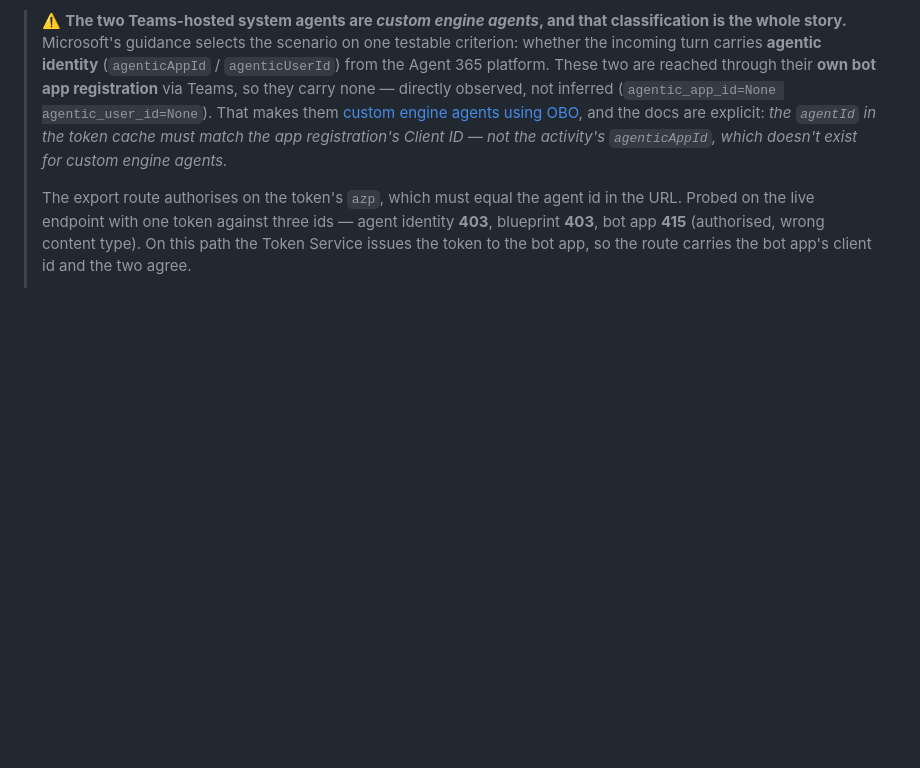
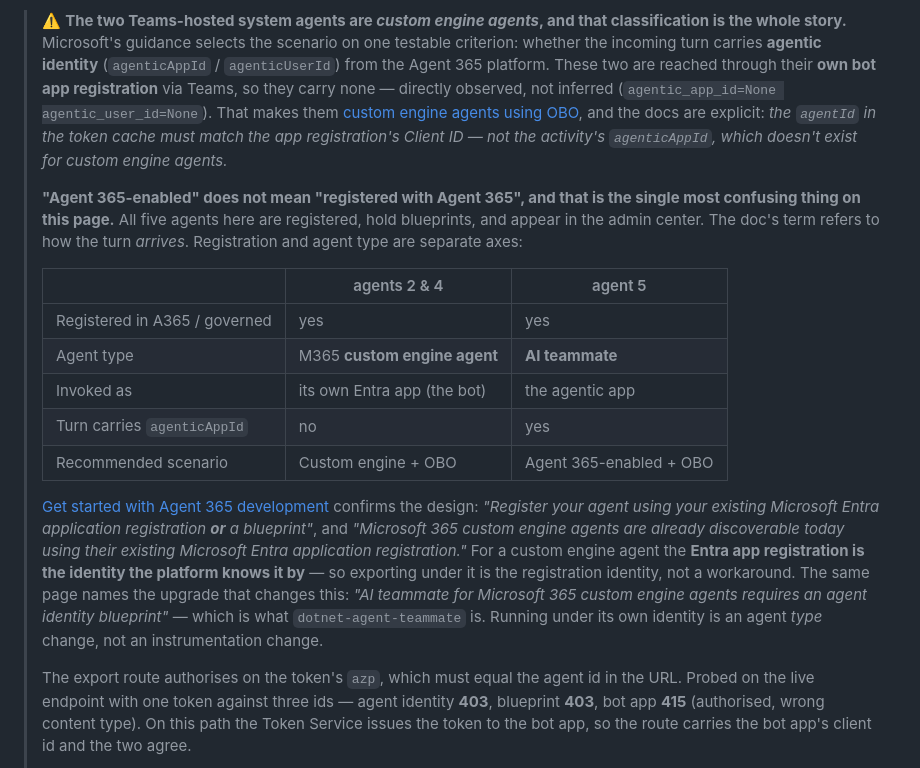
Before and after one commit to qmatteoq/agent365-demos, a Markdown page: README.md, the part around the change. Drawn GitHub-style; blank space fills up the shorter version.

Commit message:
Explain that "Agent 365-enabled" does not mean "registered with Agent 365"
The observability doc recommends the Agent 365-enabled OBO scenario "for
Agent 365-enabled agents", which reads as though it applies to any agent
onboarded through the CLI. It does not: the same page defines the term as
agents whose requests arrive carrying agenticAppId / agenticUserId. All five
agents in this repo are registered and governed; only the AI teammate is
invoked as the agentic app.

Adds a table separating the two axes (registration/governance vs agent type)
and cites the get-started page, which states that custom engine agents are
discoverable through their existing Entra application registration and that
registration may be based on either an app registration or a blueprint. That
makes exporting under the bot app id the registration identity for this agent
type rather than a workaround, which is a better justification than the
reasoning previously given here.

Also names the upgrade path - AI teammate requires an agent identity blueprint
- so it is clear that running under its own identity is an agent type change,
not an instrumentation change.

Co-authored-by: Copilot App <223556219+Copilot@users.noreply.github.com>
Copilot-Session: c53bd70f-7714-465c-9778-1d3dc778f789

```diff
--- a/README.md
+++ b/README.md
@@ -235,6 +235,29 @@ define four scenarios, selected on two questions: does the turn carry **agentic
 > and the docs are explicit: *the `agentId` in the token cache must match the app registration's
 > Client ID — not the activity's `agenticAppId`, which doesn't exist for custom engine agents.*
 >
+> **"Agent 365-enabled" does not mean "registered with Agent 365", and that is the single most
+> confusing thing on this page.** All five agents here are registered, hold blueprints, and appear
+> in the admin center. The doc's term refers to how the turn *arrives*. Registration and agent type
+> are separate axes:
+>
+> | | agents 2 & 4 | agent 5 |
+> |---|---|---|
+> | Registered in A365 / governed | yes | yes |
+> | Agent type | M365 **custom engine agent** | **AI teammate** |
+> | Invoked as | its own Entra app (the bot) | the agentic app |
+> | Turn carries `agenticAppId` | no | yes |
+> | Recommended scenario | Custom engine + OBO | Agent 365-enabled + OBO |
+>
+> [Get started with Agent 365 development](https://learn.microsoft.com/microsoft-agent-365/developer/get-started#adding-agent-365-capabilities-incrementally)
+> confirms the design: *"Register your agent using your existing Microsoft Entra application
+> registration **or** a blueprint"*, and *"Microsoft 365 custom engine agents are already
+> discoverable today using their existing Microsoft Entra application registration."* For a custom
+> engine agent the **Entra app registration is the identity the platform knows it by** — so
+> exporting under it is the registration identity, not a workaround. The same page names the upgrade
+> that changes this: *"AI teammate for Microsoft 365 custom engine agents requires an agent identity
+> blueprint"* — which is what `dotnet-agent-teammate` is. Running under its own identity is an agent
+> *type* change, not an instrumentation change.
+>
 > The export route authorises on the token's `azp`, which must equal the agent id in the URL.
 > Probed on the live endpoint with one token against three ids — agent identity **403**, blueprint
 > **403**, bot app **415** (authorised, wrong content type). On this path the Token Service issues
```
